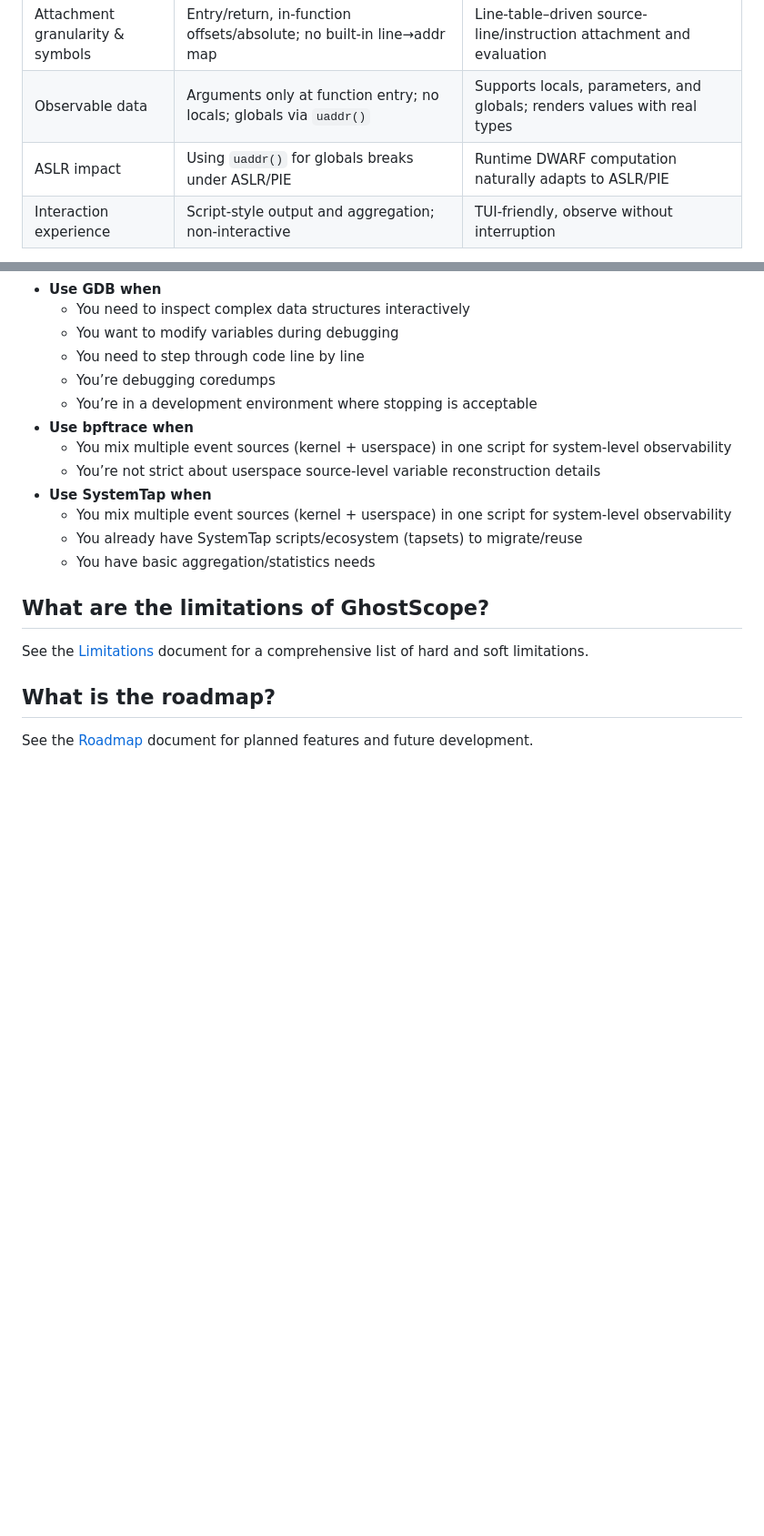
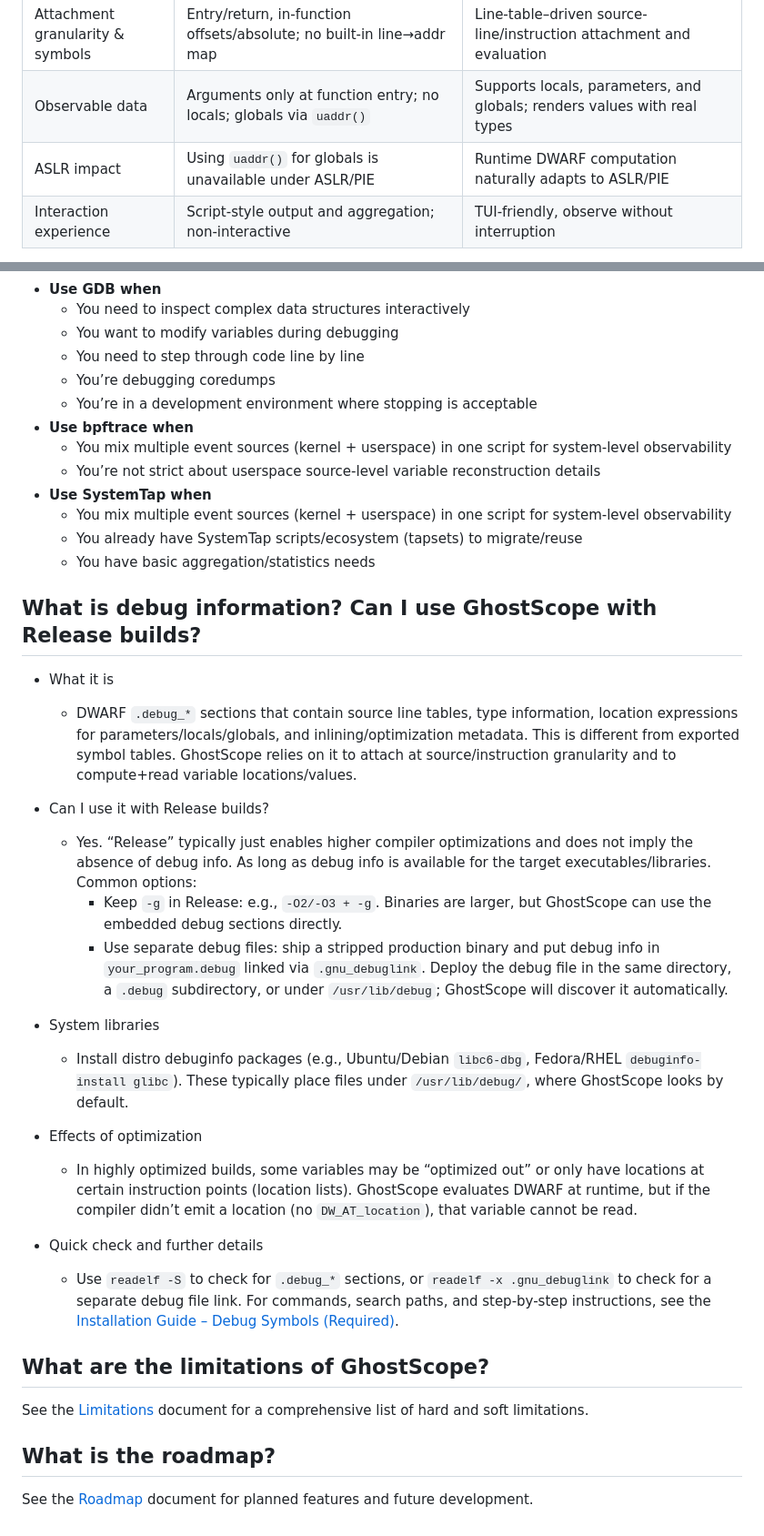
Before and after one commit to swananan/ghostscope, a Markdown page: docs/faq.md, 2 parts joined by grey strips. Shown at 91% size. Drawn GitHub-style; blank space fills up the shorter version.

Commit message:
docs: cover the debug info question in the faq doc

```diff
--- a/docs/faq.md
+++ b/docs/faq.md
@@ -24,7 +24,7 @@ GhostScope is an eBPF-based runtime tracer that allows you to observe and analyz
 | DWARF usage | Parses args/structs; does not evaluate location expressions | Evaluates DWARF expressions at runtime; reads params/locals/globals |
 | Attachment granularity & symbols | Entry/return, in-function offsets/absolute; no built-in line→addr map | Line-table–driven source-line/instruction attachment and evaluation |
 | Observable data | Arguments only at function entry; no locals; globals via `uaddr()` | Supports locals, parameters, and globals; renders values with real types |
-| ASLR impact | Using `uaddr()` for globals breaks under ASLR/PIE | Runtime DWARF computation naturally adapts to ASLR/PIE |
+| ASLR impact | Using `uaddr()` for globals is unavailable under ASLR/PIE | Runtime DWARF computation naturally adapts to ASLR/PIE |
 | Interaction experience | Script-style output and aggregation; non-interactive | TUI-friendly, observe without interruption |
 
 I started this project after noticing that recent versions of bpftrace removed most of their DWARF functionality. :-)
@@ -65,6 +65,25 @@ I initially didn’t realize SystemTap already had an eBPF backend—my old impr
   - You already have SystemTap scripts/ecosystem (tapsets) to migrate/reuse
   - You have basic aggregation/statistics needs
 
+## What is debug information? Can I use GhostScope with Release builds?
+
+- What it is
+  - DWARF `.debug_*` sections that contain source line tables, type information, location expressions for parameters/locals/globals, and inlining/optimization metadata. This is different from exported symbol tables. GhostScope relies on it to attach at source/instruction granularity and to compute+read variable locations/values.
+
+- Can I use it with Release builds?
+  - Yes. “Release” typically just enables higher compiler optimizations and does not imply the absence of debug info. As long as debug info is available for the target executables/libraries. Common options:
+    - Keep `-g` in Release: e.g., `-O2/-O3 + -g`. Binaries are larger, but GhostScope can use the embedded debug sections directly.
+    - Use separate debug files: ship a stripped production binary and put debug info in `your_program.debug` linked via `.gnu_debuglink`. Deploy the debug file in the same directory, a `.debug` subdirectory, or under `/usr/lib/debug`; GhostScope will discover it automatically.
+
+- System libraries
+  - Install distro debuginfo packages (e.g., Ubuntu/Debian `libc6-dbg`, Fedora/RHEL `debuginfo-install glibc`). These typically place files under `/usr/lib/debug/`, where GhostScope looks by default.
+
+- Effects of optimization
+  - In highly optimized builds, some variables may be “optimized out” or only have locations at certain instruction points (location lists). GhostScope evaluates DWARF at runtime, but if the compiler didn’t emit a location (no `DW_AT_location`), that variable cannot be read.
+
+- Quick check and further details
+  - Use `readelf -S` to check for `.debug_*` sections, or `readelf -x .gnu_debuglink` to check for a separate debug file link. For commands, search paths, and step-by-step instructions, see the [Installation Guide – Debug Symbols (Required)](install.md#3-debug-symbols-required).
+
 ## What are the limitations of GhostScope?
 
 See the [Limitations](limitations.md) document for a comprehensive list of hard and soft limitations.
```
Also changed, not shown: docs/zh/faq.md (+21 -1 lines).
